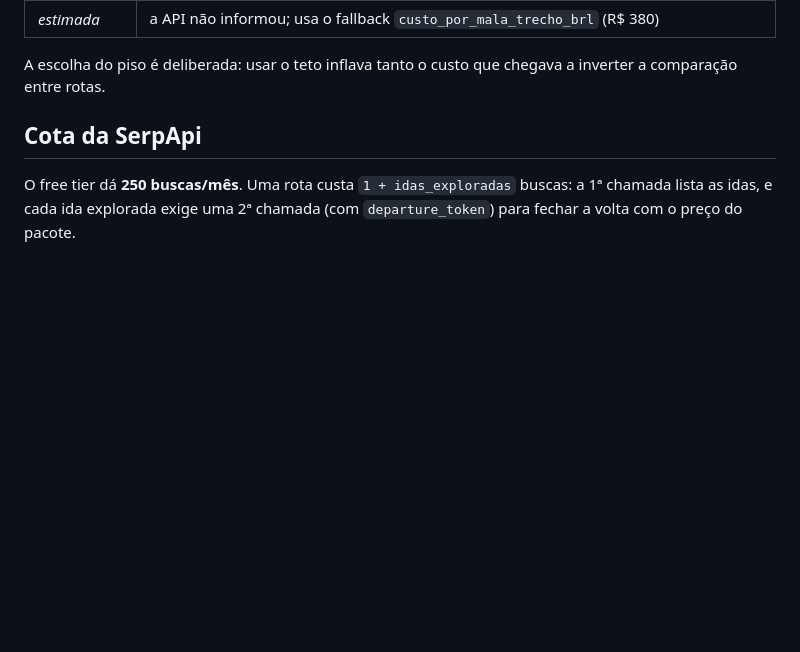
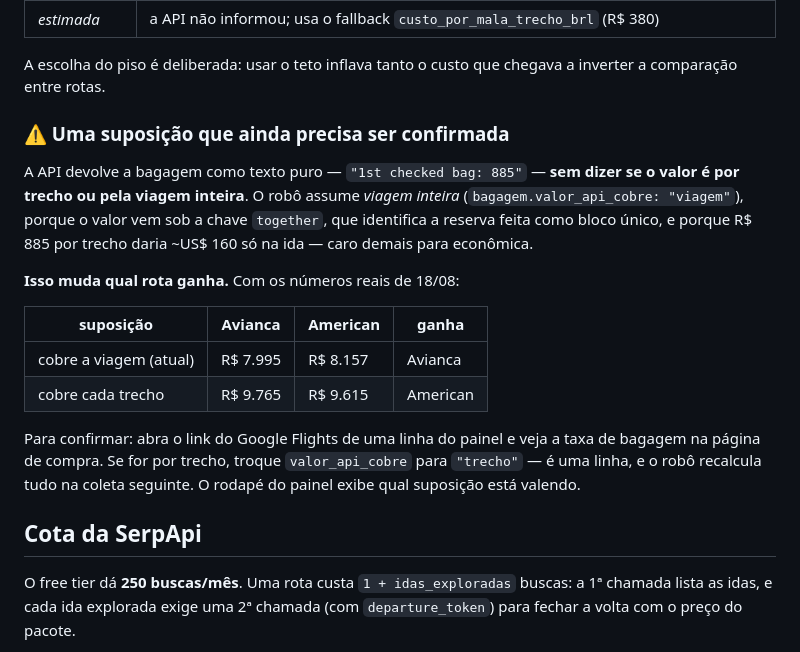
Before and after one commit to Guiisf/monitor-passagens, a Markdown page: README.md, the part around the change. Drawn GitHub-style; blank space fills up the shorter version.

Commit message:
Documenta a suposicao de bagagem e como confirma-la
Inclui a tabela com os numeros reais de 18/08 mostrando que a
interpretacao inverte o vencedor entre Avianca e American.

Co-Authored-By: Claude Opus 5 <noreply@anthropic.com>

```diff
--- a/README.md
+++ b/README.md
@@ -36,6 +36,19 @@ Cada linha do painel diz de onde veio o número:
 | *estimada* | a API não informou; usa o fallback `custo_por_mala_trecho_brl` (R$ 380) |
 
 A escolha do piso é deliberada: usar o teto inflava tanto o custo que chegava a inverter a comparação entre rotas.
+
+### ⚠ Uma suposição que ainda precisa ser confirmada
+
+A API devolve a bagagem como texto puro — `"1st checked bag: 885"` — **sem dizer se o valor é por trecho ou pela viagem inteira**. O robô assume *viagem inteira* (`bagagem.valor_api_cobre: "viagem"`), porque o valor vem sob a chave `together`, que identifica a reserva feita como bloco único, e porque R$ 885 por trecho daria ~US$ 160 só na ida — caro demais para econômica.
+
+**Isso muda qual rota ganha.** Com os números reais de 18/08:
+
+| suposição | Avianca | American | ganha |
+|---|---|---|---|
+| cobre a viagem (atual) | R$ 7.995 | R$ 8.157 | Avianca |
+| cobre cada trecho | R$ 9.765 | R$ 9.615 | American |
+
+Para confirmar: abra o link do Google Flights de uma linha do painel e veja a taxa de bagagem na página de compra. Se for por trecho, troque `valor_api_cobre` para `"trecho"` — é uma linha, e o robô recalcula tudo na coleta seguinte. O rodapé do painel exibe qual suposição está valendo.
 
 ## Cota da SerpApi
 
```
